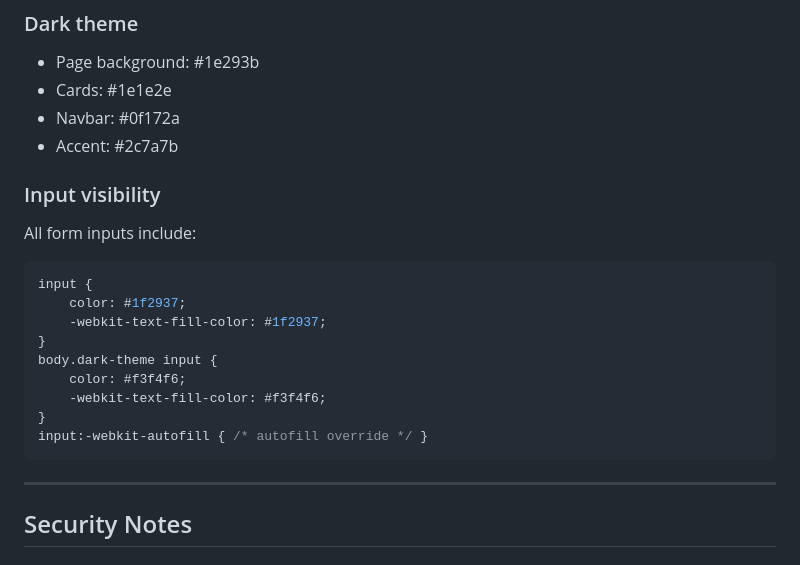
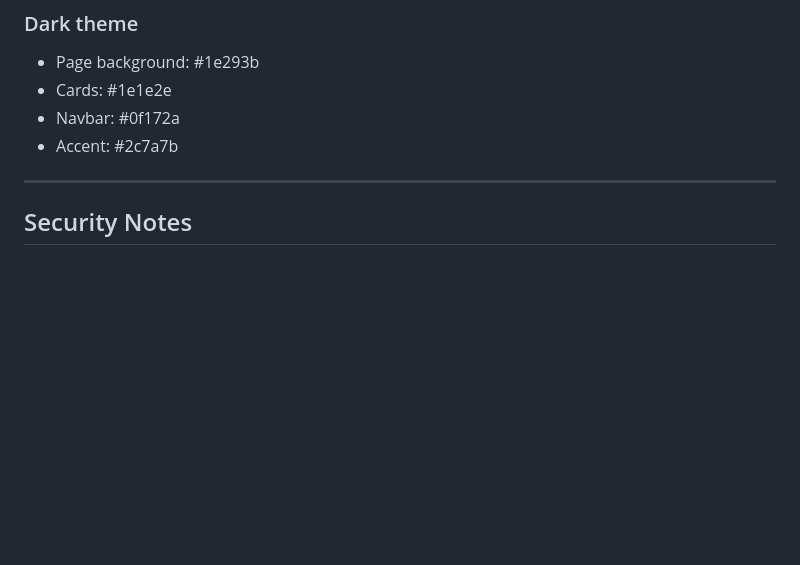
Before and after one commit to jacobkau/Voting-System, a Markdown page: README.md, the part around the change. Drawn GitHub-style; blank space fills up the shorter version.

````diff
--- a/README.md
+++ b/README.md
@@ -405,22 +405,6 @@ Every page supports light and dark themes. Preference stored in localStorage und
 - Navbar: #0f172a
 - Accent: #2c7a7b
 
-### Input visibility
-
-All form inputs include:
-
-```css
-input {
-    color: #1f2937;
-    -webkit-text-fill-color: #1f2937;
-}
-body.dark-theme input {
-    color: #f3f4f6;
-    -webkit-text-fill-color: #f3f4f6;
-}
-input:-webkit-autofill { /* autofill override */ }
-```
-
 ---
 
 ## Security Notes
````
